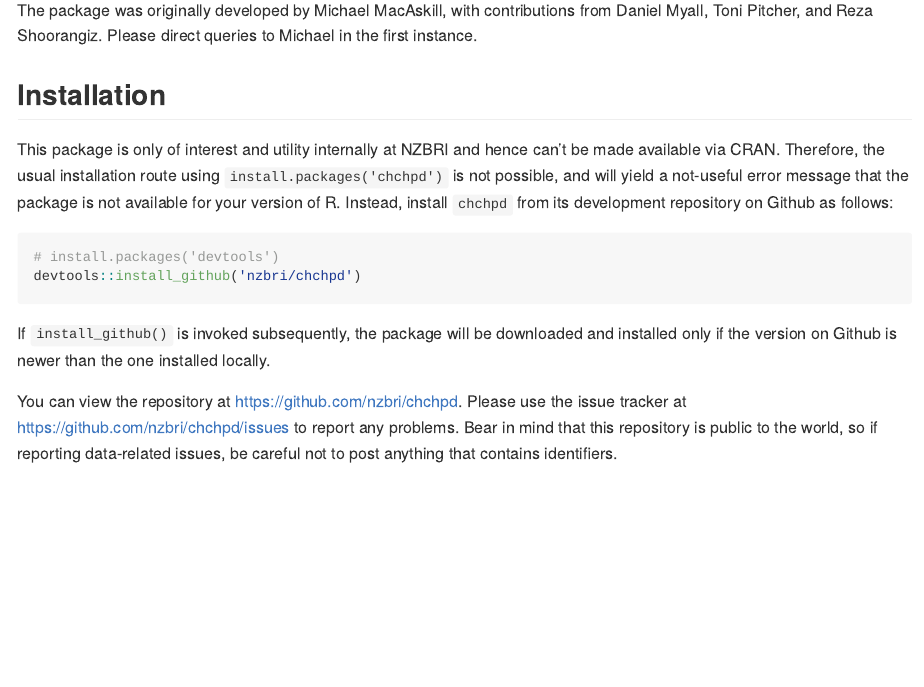
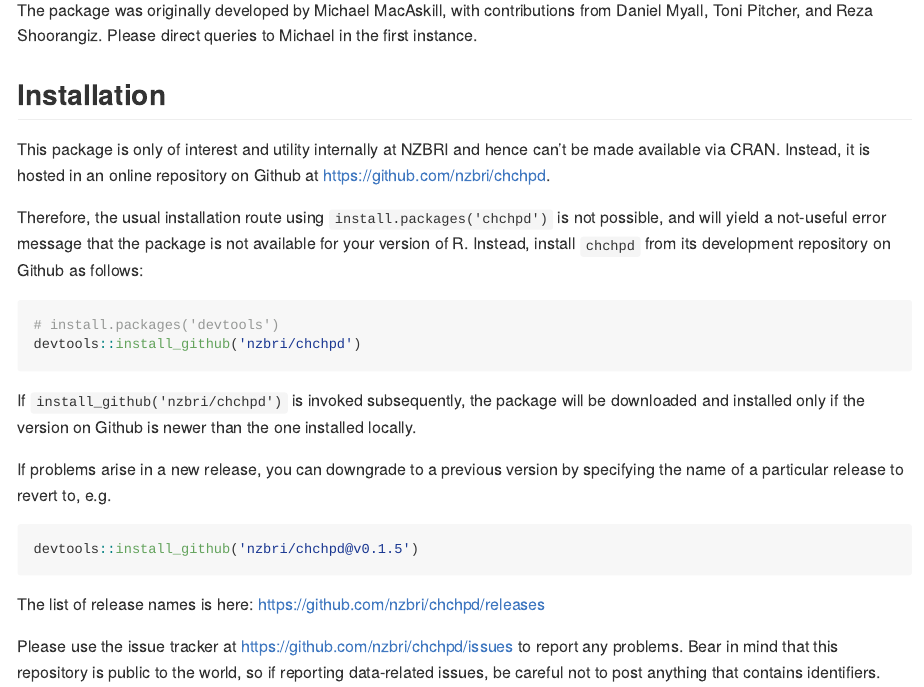
Before and after one commit to nzbri/chchpd, an R Markdown document (README.Rmd): the page in a window 1100 px wide, from 310 px down. The pictures show the output file README.md that the author committed with the source, drawn offline in the style of GitHub.

Commit message:
Updating documentation

````diff
--- a/README.Rmd
+++ b/README.Rmd
@@ -32,20 +32,31 @@ Michael in the first instance.
 ## Installation
 
 This package is only of interest and utility internally at NZBRI and hence can't
- be made available via CRAN. Therefore, the usual installation route using
- `install.packages('chchpd')` is not possible, and will yield a not-useful error
- message that the package is not available for your version of R. Instead,
- install `chchpd` from its development repository on Github as follows:
+ be made available via CRAN. Instead, it is hosted in an online repository on
+ Github at https://github.com/nzbri/chchpd.
+
+ Therefore, the usual installation route using `install.packages('chchpd')` is
+ not possible, and will yield a not-useful error message that the package is not
+ available for your version of R. Instead, install `chchpd` from its development
+ repository on Github as follows:
 
 ```{r gh-installation, eval = FALSE}
 # install.packages('devtools')
 devtools::install_github('nzbri/chchpd')
 ```
-If `install_github()` is invoked subsequently, the package will be downloaded
-and installed only if the version on Github is newer than the one installed
-locally.
+If `install_github('nzbri/chchpd')` is invoked subsequently, the package will be
+downloaded and installed only if the version on Github is newer than the one
+installed locally.
 
-You can view the repository at https://github.com/nzbri/chchpd.
+If problems arise in a new release, you can downgrade to a previous version by
+specifying the name of a particular release to revert to, e.g.
+
+```{r gh-revert, eval = FALSE}
+devtools::install_github('nzbri/chchpd@v0.1.5')
+```
+
+The list of release names is here: https://github.com/nzbri/chchpd/releases
+
 Please use the issue tracker at https://github.com/nzbri/chchpd/issues to report
 any problems. Bear in mind that this repository is public to the world, so if
 reporting data-related issues, be careful not to post anything that contains
````
Also changed, not shown: TODO.md (+4 -0 lines), README.md.
